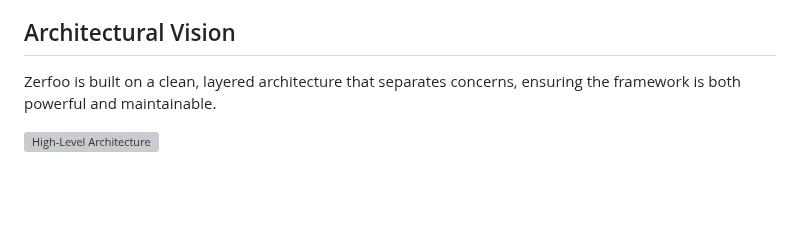
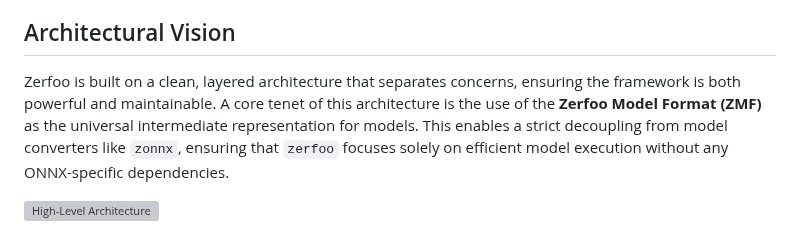
Before and after one commit to zerfoo/zerfoo, a Markdown page: README.md, the part around the change. GitHub-like rendering; blank space fills up the shorter version; grey boxes are pictures that could not be loaded.

Commit message:
docs: update README

```diff
--- a/README.md
+++ b/README.md
@@ -96,7 +96,7 @@ Zerfoo is designed to address the limitations of existing ML frameworks by embra
 
 ## Architectural Vision
 
-Zerfoo is built on a clean, layered architecture that separates concerns, ensuring the framework is both powerful and maintainable.
+Zerfoo is built on a clean, layered architecture that separates concerns, ensuring the framework is both powerful and maintainable. A core tenet of this architecture is the use of the **Zerfoo Model Format (ZMF)** as the universal intermediate representation for models. This enables a strict decoupling from model converters like `zonnx`, ensuring that `zerfoo` focuses solely on efficient model execution without any ONNX-specific dependencies.
 
 ![High-Level Architecture](docs/images/high-level-architecture.svg)
 
```
